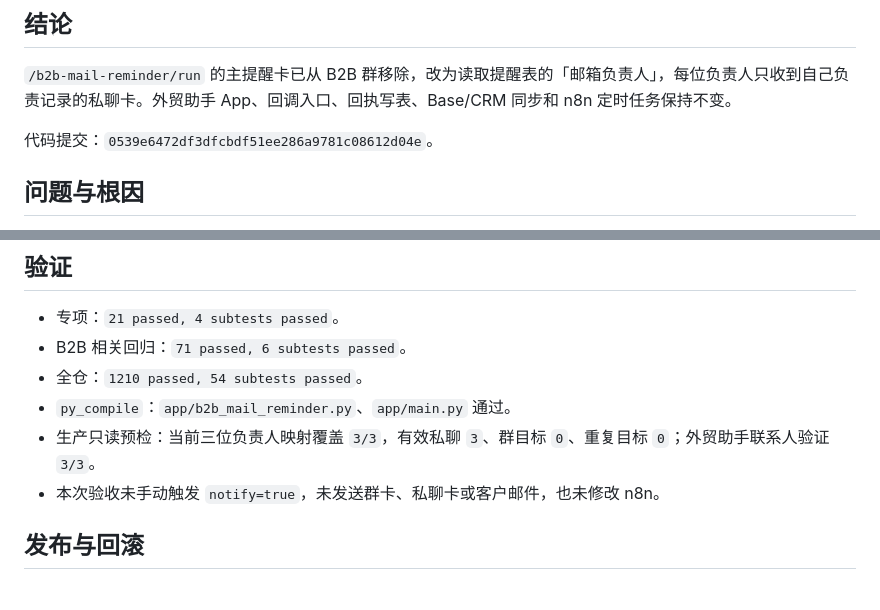
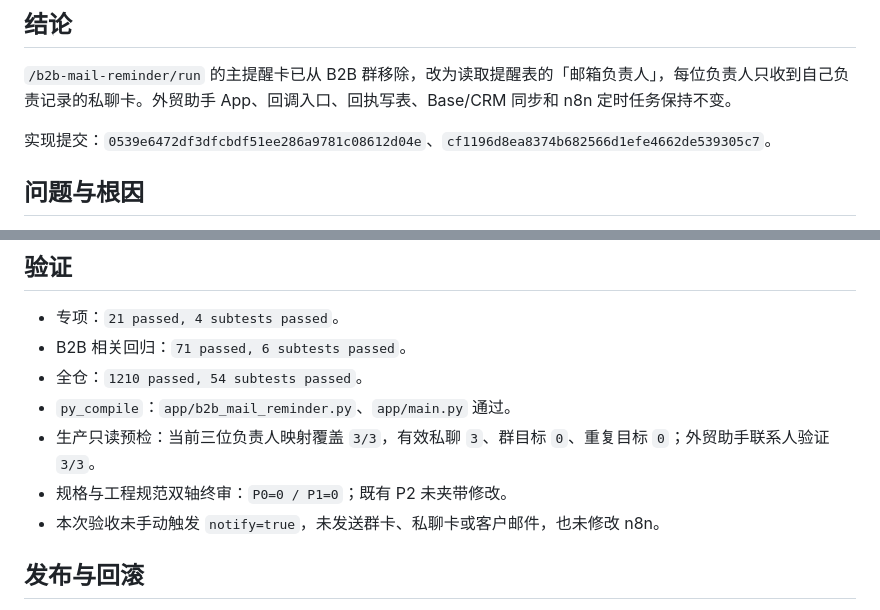
Before and after one commit to frankiepan501-a11y/kol-marketing-automation, a Markdown page: docs/handoff_b2b_mail_owner_private_p1_7_2026-09-14.md, 2 parts joined by grey strips. GitHub-like rendering.

```diff
--- a/docs/handoff_b2b_mail_owner_private_p1_7_2026-09-14.md
+++ b/docs/handoff_b2b_mail_owner_private_p1_7_2026-09-14.md
@@ -4,7 +4,7 @@
 
 `/b2b-mail-reminder/run` 的主提醒卡已从 B2B 群移除，改为读取提醒表的「邮箱负责人」，每位负责人只收到自己负责记录的私聊卡。外贸助手 App、回调入口、回执写表、Base/CRM 同步和 n8n 定时任务保持不变。
 
-代码提交：`0539e6472df3dfcbdf51ee286a9781c08612d04e`。
+实现提交：`0539e6472df3dfcbdf51ee286a9781c08612d04e`、`cf1196d8ea8374b682566d1efe4662de539305c7`。
 
 ## 问题与根因
 
@@ -37,6 +37,7 @@
 - 全仓：`1210 passed, 54 subtests passed`。
 - `py_compile`：`app/b2b_mail_reminder.py`、`app/main.py` 通过。
 - 生产只读预检：当前三位负责人映射覆盖 `3/3`，有效私聊 `3`、群目标 `0`、重复目标 `0`；外贸助手联系人验证 `3/3`。
+- 规格与工程规范双轴终审：`P0=0 / P1=0`；既有 P2 未夹带修改。
 - 本次验收未手动触发 `notify=true`，未发送群卡、私聊卡或客户邮件，也未修改 n8n。
 
 ## 发布与回滚
```
Also changed, not shown: .codex/plan/progress.md (+1 -0 lines), .codex/plan/task_plan.md (+1 -1 lines).
